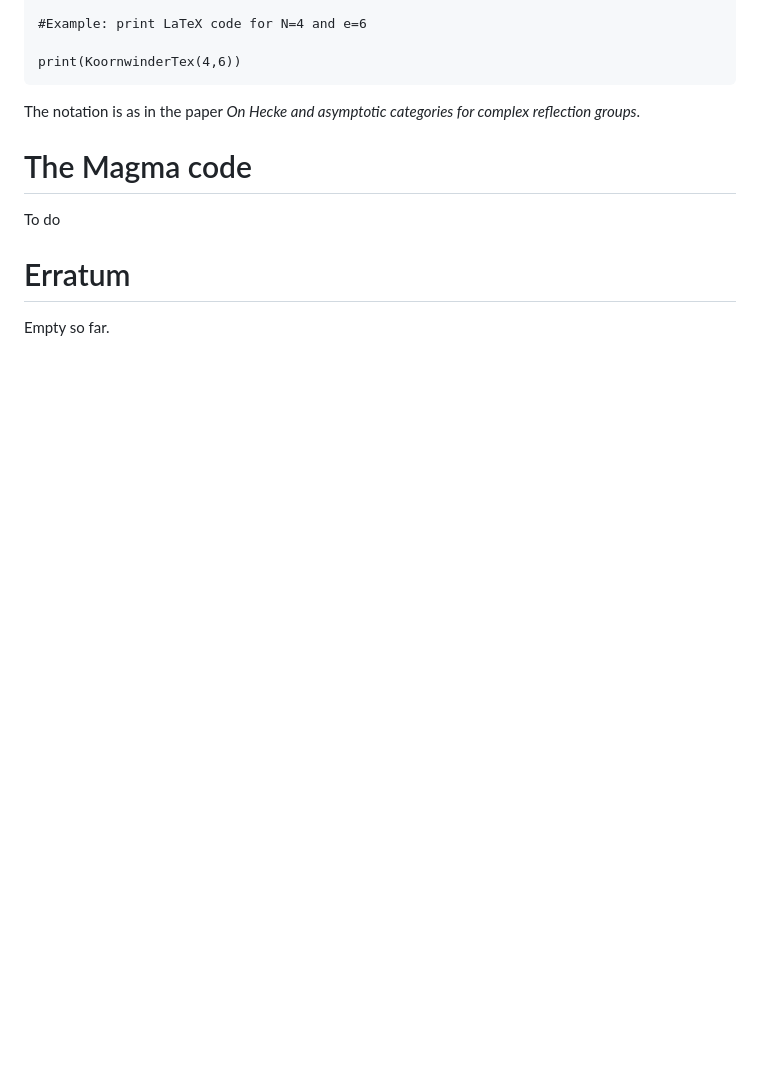
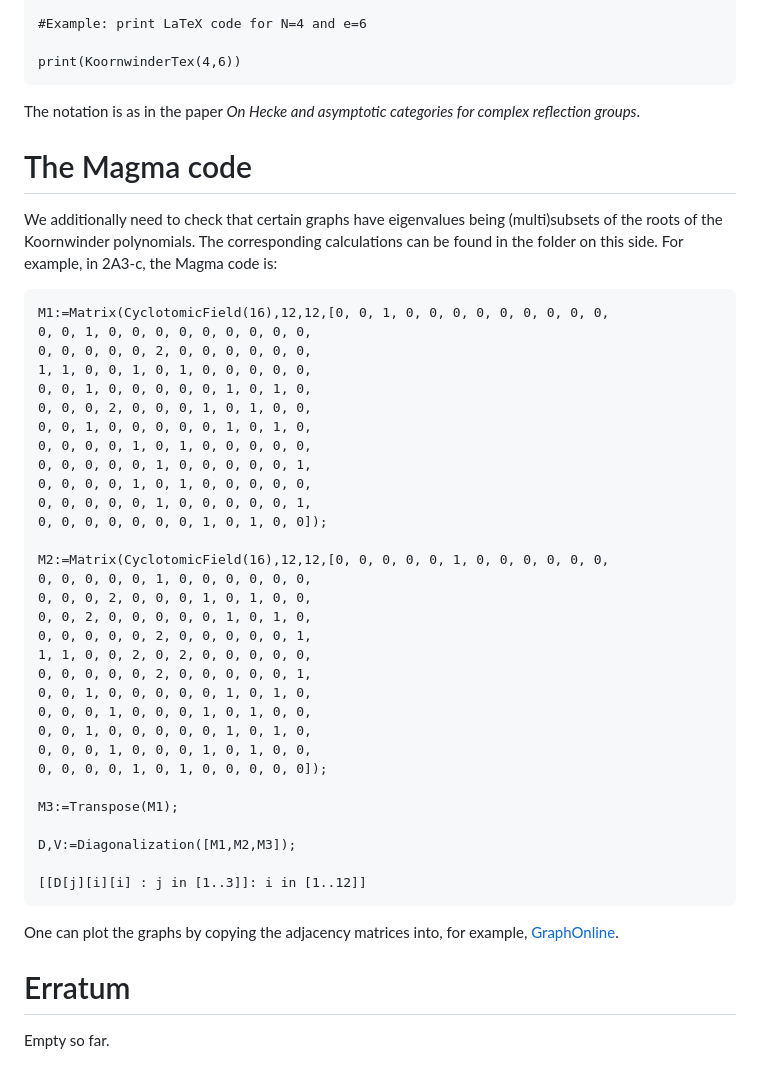
Before and after one commit to dtubbenhauer/nhedral, a Markdown page: README.md, the part around the change. Drawn GitHub-style; blank space fills up the shorter version.

````diff
--- a/README.md
+++ b/README.md
@@ -121,7 +121,43 @@ The notation is as in the paper *On Hecke and asymptotic categories for complex
 
 # The Magma code
 
-To do
+We additionally need to check that certain graphs have eigenvalues being (multi)subsets of the roots of the Koornwinder polynomials. The
+corresponding calculations can be found in the folder on this side. For example, in 2A3-c, the Magma code is:
+
+```
+M1:=Matrix(CyclotomicField(16),12,12,[0, 0, 1, 0, 0, 0, 0, 0, 0, 0, 0, 0,
+0, 0, 1, 0, 0, 0, 0, 0, 0, 0, 0, 0,
+0, 0, 0, 0, 0, 2, 0, 0, 0, 0, 0, 0,
+1, 1, 0, 0, 1, 0, 1, 0, 0, 0, 0, 0,
+0, 0, 1, 0, 0, 0, 0, 0, 1, 0, 1, 0,
+0, 0, 0, 2, 0, 0, 0, 1, 0, 1, 0, 0,
+0, 0, 1, 0, 0, 0, 0, 0, 1, 0, 1, 0,
+0, 0, 0, 0, 1, 0, 1, 0, 0, 0, 0, 0,
+0, 0, 0, 0, 0, 1, 0, 0, 0, 0, 0, 1,
+0, 0, 0, 0, 1, 0, 1, 0, 0, 0, 0, 0,
+0, 0, 0, 0, 0, 1, 0, 0, 0, 0, 0, 1,
+0, 0, 0, 0, 0, 0, 0, 1, 0, 1, 0, 0]);
+
+M2:=Matrix(CyclotomicField(16),12,12,[0, 0, 0, 0, 0, 1, 0, 0, 0, 0, 0, 0,
+0, 0, 0, 0, 0, 1, 0, 0, 0, 0, 0, 0,
+0, 0, 0, 2, 0, 0, 0, 1, 0, 1, 0, 0,
+0, 0, 2, 0, 0, 0, 0, 0, 1, 0, 1, 0,
+0, 0, 0, 0, 0, 2, 0, 0, 0, 0, 0, 1,
+1, 1, 0, 0, 2, 0, 2, 0, 0, 0, 0, 0,
+0, 0, 0, 0, 0, 2, 0, 0, 0, 0, 0, 1,
+0, 0, 1, 0, 0, 0, 0, 0, 1, 0, 1, 0,
+0, 0, 0, 1, 0, 0, 0, 1, 0, 1, 0, 0,
+0, 0, 1, 0, 0, 0, 0, 0, 1, 0, 1, 0,
+0, 0, 0, 1, 0, 0, 0, 1, 0, 1, 0, 0,
+0, 0, 0, 0, 1, 0, 1, 0, 0, 0, 0, 0]);
+
+M3:=Transpose(M1);
+
+D,V:=Diagonalization([M1,M2,M3]);
+
+[[D[j][i][i] : j in [1..3]]: i in [1..12]]
+```
+One can plot the graphs by copying the adjacency matrices into, for example, <a href="https://graphonline.ru/en/">GraphOnline</a>.
 
 # Erratum
 
````
